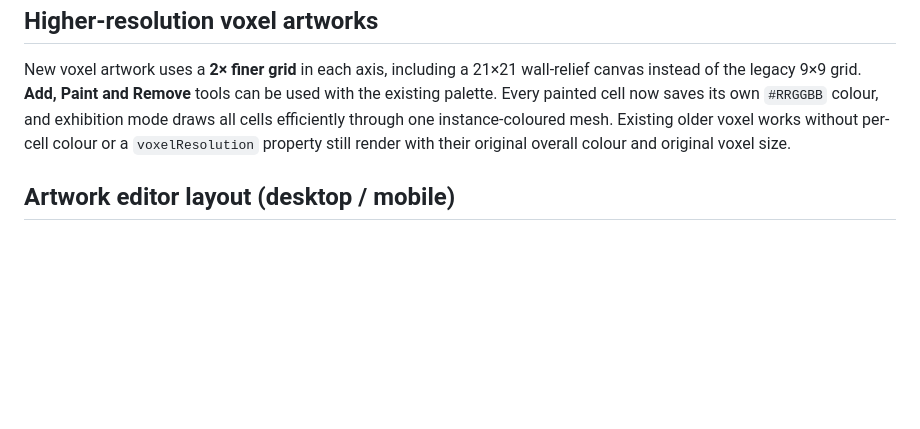
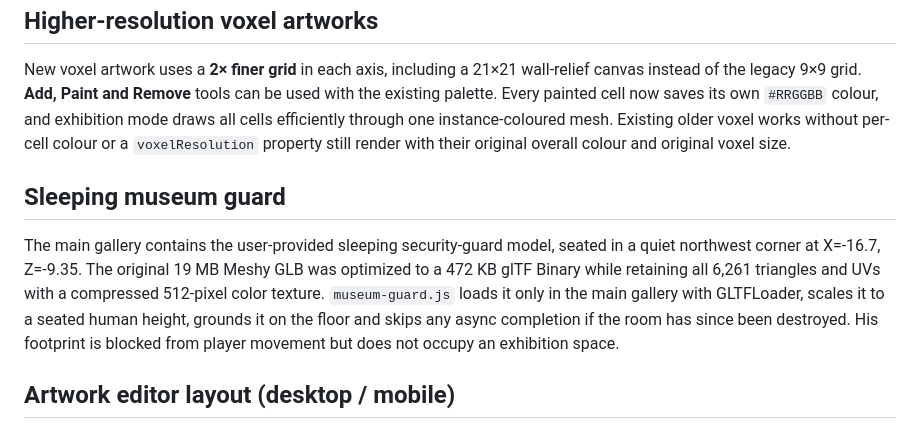
Before and after one commit to joramvanloenen/MAD, a Markdown page: README.md, the part around the change. GitHub-like rendering; blank space fills up the shorter version.

Commit message:
Document sleeping guard placement and mobile-optimized GLB model

```diff
--- a/README.md
+++ b/README.md
@@ -82,6 +82,10 @@ The baked solution is an **architectural proxy approximation**, not a production
 
 New voxel artwork uses a **2× finer grid** in each axis, including a 21×21 wall-relief canvas instead of the legacy 9×9 grid. **Add, Paint and Remove** tools can be used with the existing palette. Every painted cell now saves its own `#RRGGBB` colour, and exhibition mode draws all cells efficiently through one instance-coloured mesh. Existing older voxel works without per-cell colour or a `voxelResolution` property still render with their original overall colour and original voxel size.
 
+## Sleeping museum guard
+
+The main gallery contains the user-provided sleeping security-guard model, seated in a quiet northwest corner at X=-16.7, Z=-9.35. The original 19 MB Meshy GLB was optimized to a 472 KB glTF Binary while retaining all 6,261 triangles and UVs with a compressed 512-pixel color texture. `museum-guard.js` loads it only in the main gallery with GLTFLoader, scales it to a seated human height, grounds it on the floor and skips any async completion if the room has since been destroyed. His footprint is blocked from player movement but does not occupy an exhibition space.
+
 ## Artwork editor layout (desktop / mobile)
 
 The editor now runs as a dedicated workstation instead of a single vertically scrolling modal. Desktop presents a nearly full-window 2D/3D canvas and a fixed right-hand inspector with **Create**, **Appearance** and **Artwork Info** tabs. **Place in Museum** is always in the bottom bar and requires the title and description.
```
